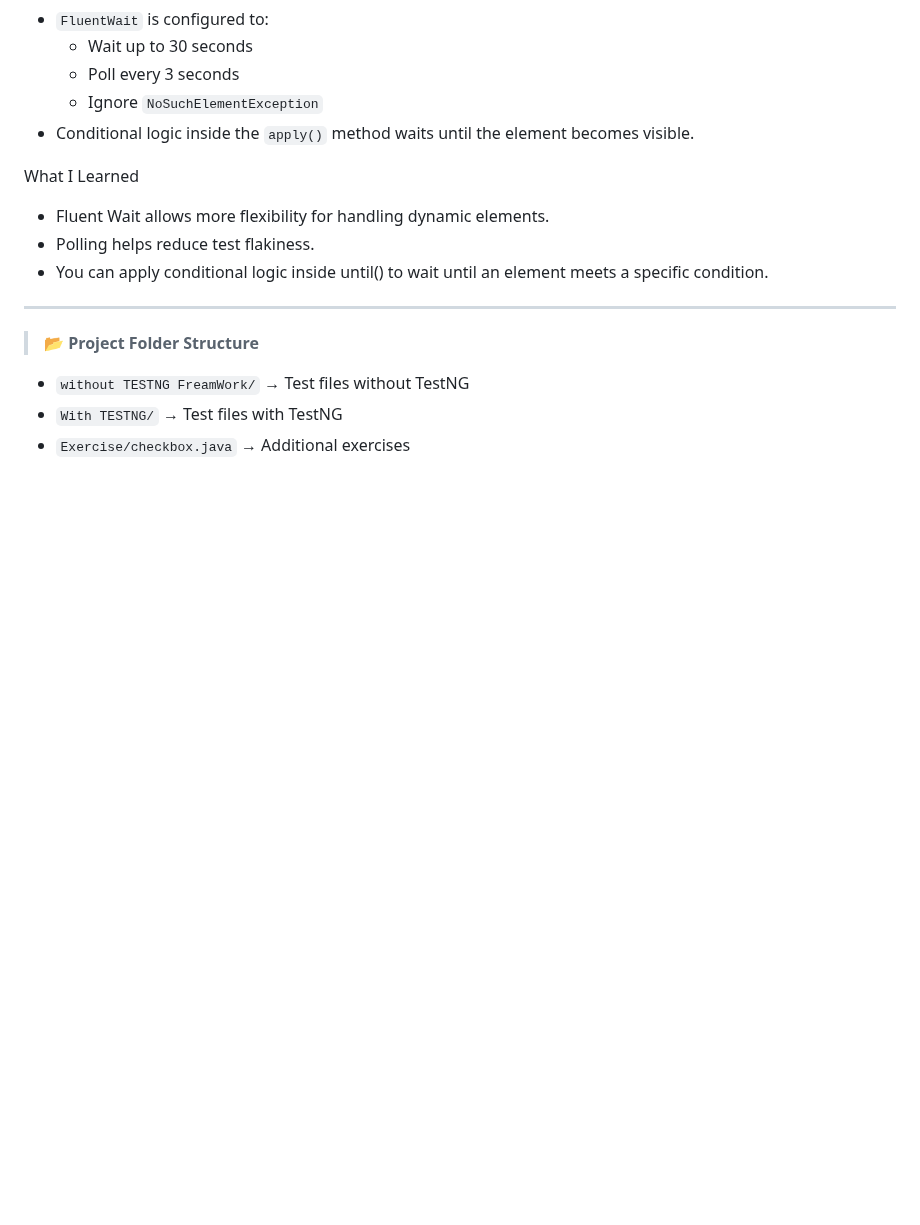
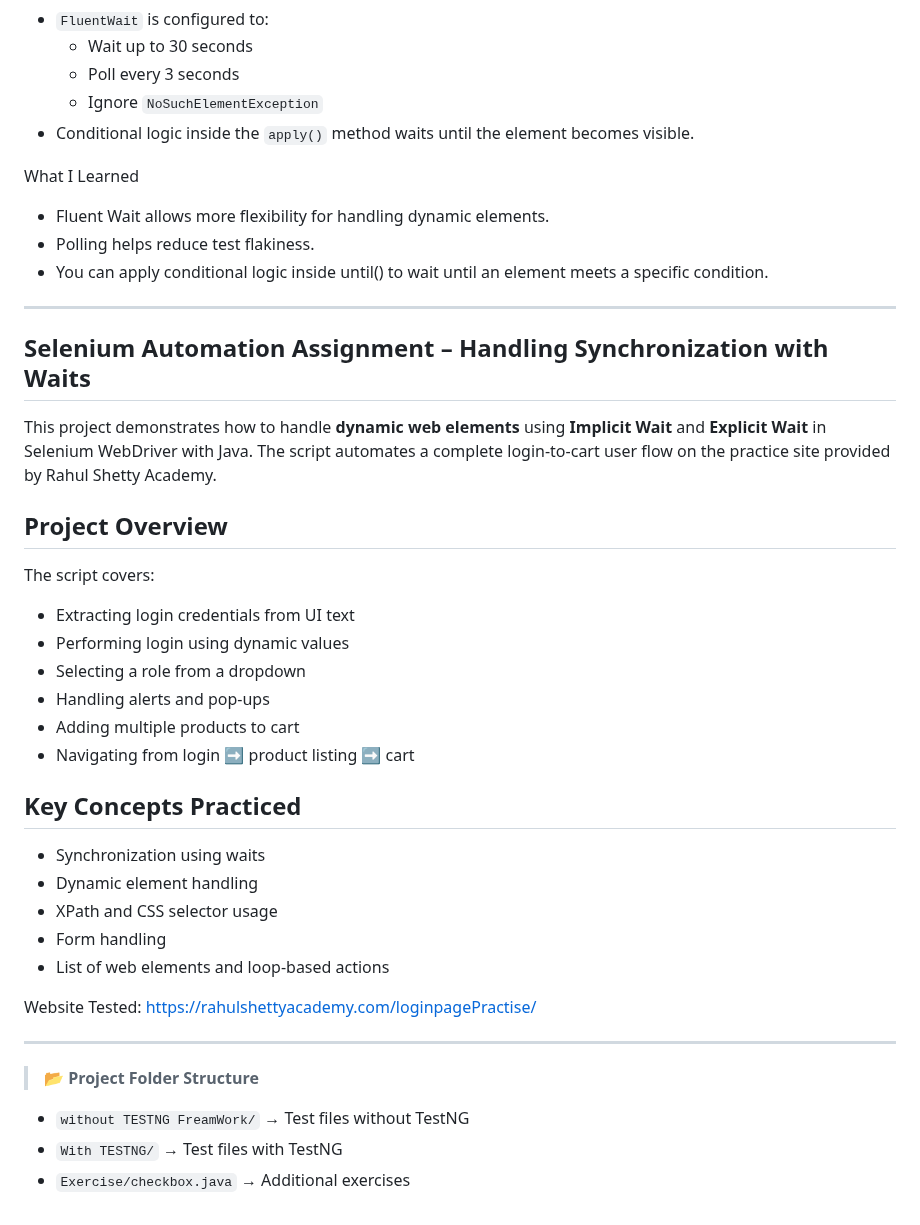
Before and after one commit to krishnaveni0411/Automation-Portfolio, a Markdown page: project1-automation/README.md, the part around the change. GitHub-like rendering; blank space fills up the shorter version.

```diff
--- a/project1-automation/README.md
+++ b/project1-automation/README.md
@@ -314,6 +314,34 @@ What I Learned
 - You can apply conditional logic inside until() to wait until an element meets a specific condition.
 ---
 
+## Selenium Automation Assignment – Handling Synchronization with Waits
+
+This project demonstrates how to handle **dynamic web elements** using **Implicit Wait** and **Explicit Wait** in Selenium WebDriver with Java. The script automates a complete login-to-cart user flow on the practice site provided by Rahul Shetty Academy.
+
+## Project Overview
+
+The script covers:
+
+- Extracting login credentials from UI text
+- Performing login using dynamic values
+- Selecting a role from a dropdown
+- Handling alerts and pop-ups
+- Adding multiple products to cart
+- Navigating from login ➡️ product listing ➡️ cart
+
+## Key Concepts Practiced
+
+- Synchronization using waits
+- Dynamic element handling
+- XPath and CSS selector usage
+- Form handling
+- List of web elements and loop-based actions
+
+Website Tested: https://rahulshettyacademy.com/loginpagePractise/
+
+---
+
+
 > 📂 **Project Folder Structure**
 - `without TESTNG FreamWork/` → Test files without TestNG
 - `With TESTNG/` → Test files with TestNG
```
